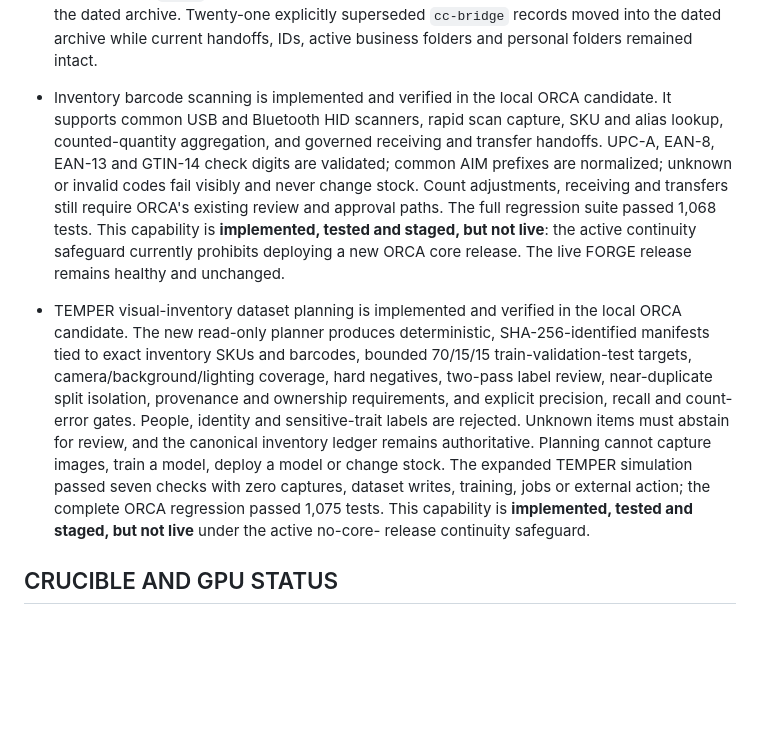
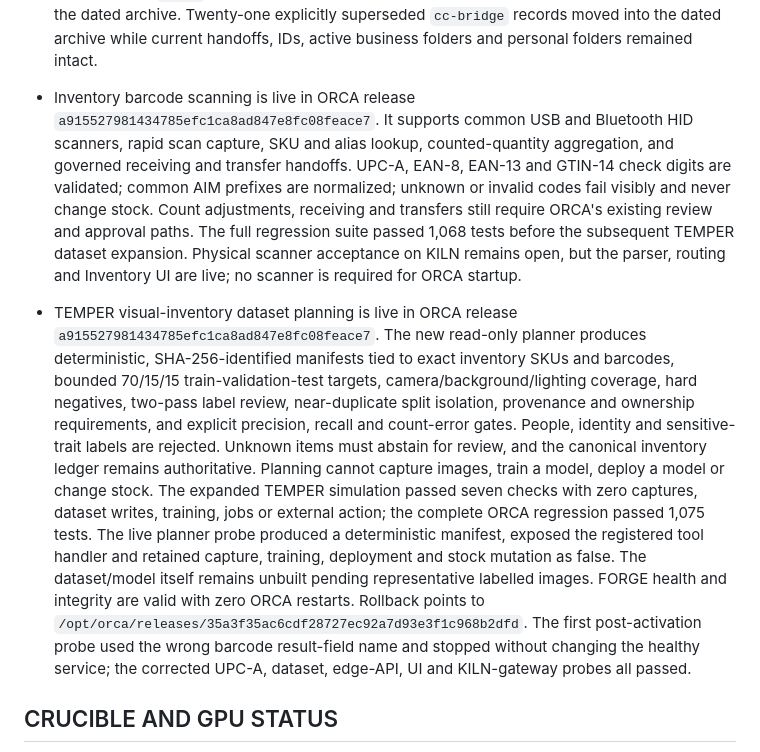
Before and after one commit to Fryrocket/orca-review, a Markdown page: docs/STATE_v12_upload.md, the part around the change. Rendered like a GitHub page; blank space fills up the shorter version.

Commit message:
Record live barcode and TEMPER dataset release

```diff
--- a/docs/STATE_v12_upload.md
+++ b/docs/STATE_v12_upload.md
@@ -131,20 +131,20 @@ Supersedes v11 (2026-09-24T1447Z). Read this FIRST every session.
   superseded `cc-bridge` records moved into the dated archive while current
   handoffs, IDs, active business folders and personal folders remained intact.
 
-- Inventory barcode scanning is implemented and verified in the local ORCA
-  candidate. It supports common USB and Bluetooth HID scanners, rapid scan
+- Inventory barcode scanning is live in ORCA release
+  `a915527981434785efc1ca8ad847e8fc08feace7`. It supports common USB and
+  Bluetooth HID scanners, rapid scan
   capture, SKU and alias lookup, counted-quantity aggregation, and governed
   receiving and transfer handoffs. UPC-A, EAN-8, EAN-13 and GTIN-14 check
   digits are validated; common AIM prefixes are normalized; unknown or invalid
   codes fail visibly and never change stock. Count adjustments, receiving and
   transfers still require ORCA's existing review and approval paths. The full
-  regression suite passed 1,068 tests. This capability is **implemented,
-  tested and staged, but not live**: the active continuity safeguard currently
-  prohibits deploying a new ORCA core release. The live FORGE release remains
-  healthy and unchanged.
+  regression suite passed 1,068 tests before the subsequent TEMPER dataset
+  expansion. Physical scanner acceptance on KILN remains open, but the parser,
+  routing and Inventory UI are live; no scanner is required for ORCA startup.
 
-- TEMPER visual-inventory dataset planning is implemented and verified in the
-  local ORCA candidate. The new read-only planner produces deterministic,
+- TEMPER visual-inventory dataset planning is live in ORCA release
+  `a915527981434785efc1ca8ad847e8fc08feace7`. The new read-only planner produces deterministic,
   SHA-256-identified manifests tied to exact inventory SKUs and barcodes,
   bounded 70/15/15 train-validation-test targets, camera/background/lighting
   coverage, hard negatives, two-pass label review, near-duplicate split
@@ -154,9 +154,15 @@ Supersedes v11 (2026-09-24T1447Z). Read this FIRST every session.
   ledger remains authoritative. Planning cannot capture images, train a model,
   deploy a model or change stock. The expanded TEMPER simulation passed seven
   checks with zero captures, dataset writes, training, jobs or external action;
-  the complete ORCA regression passed 1,075 tests. This capability is
-  **implemented, tested and staged, but not live** under the active no-core-
-  release continuity safeguard.
+  the complete ORCA regression passed 1,075 tests. The live planner probe
+  produced a deterministic manifest, exposed the registered tool handler and
+  retained capture, training, deployment and stock mutation as false. The
+  dataset/model itself remains unbuilt pending representative labelled images.
+  FORGE health and integrity are valid with zero ORCA restarts. Rollback points
+  to `/opt/orca/releases/35a3f35ac6cdf28727ec92a7d93e3f1c968b2dfd`.
+  The first post-activation probe used the wrong barcode result-field name and
+  stopped without changing the healthy service; the corrected UPC-A, dataset,
+  edge-API, UI and KILN-gateway probes all passed.
 
 ## CRUCIBLE AND GPU STATUS
 
```
